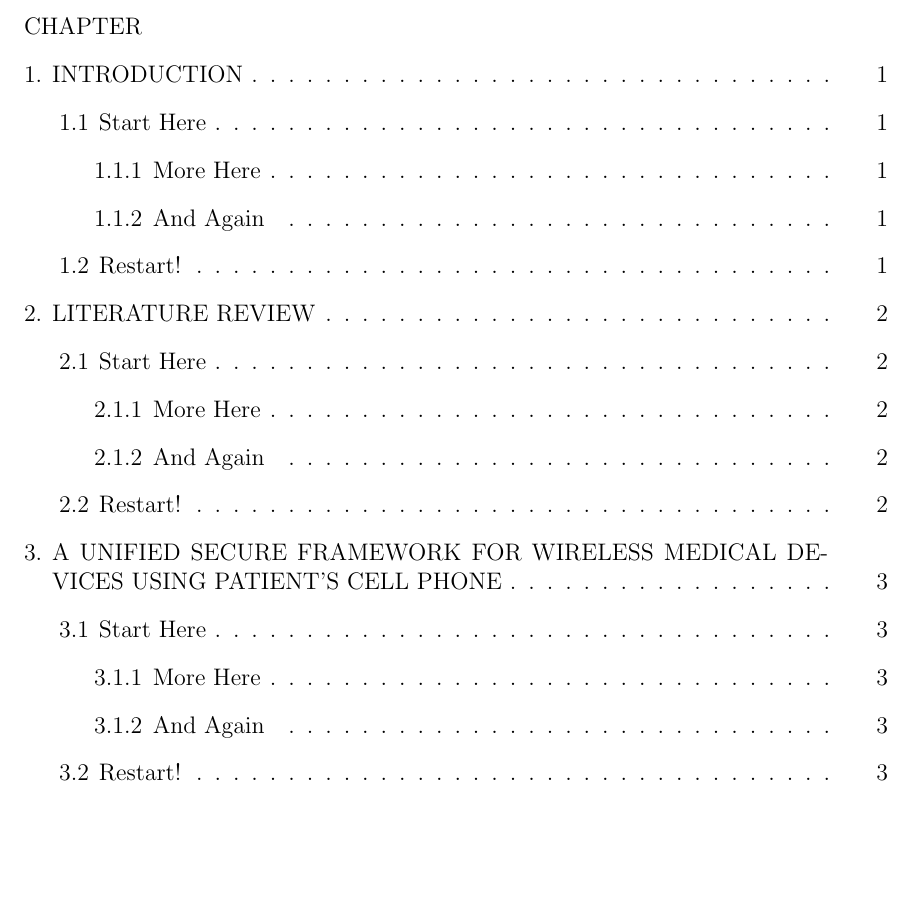
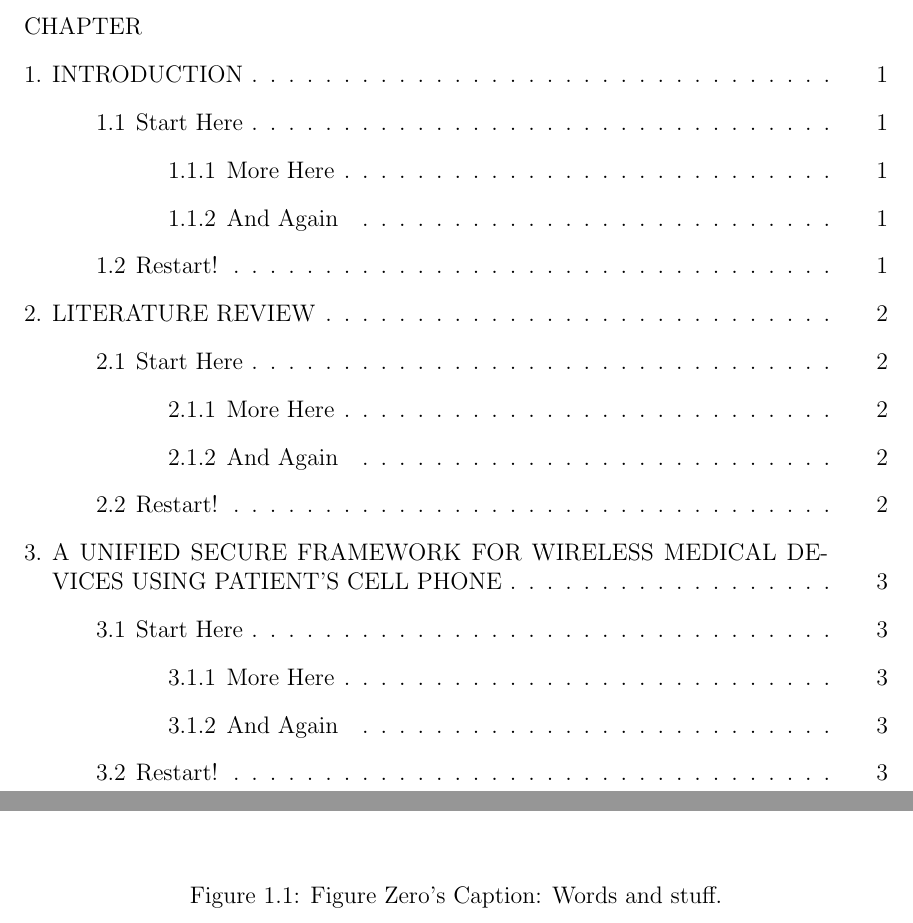
Before and after one commit to izlandman/thesis-template, a LaTeX thesis (thesis_template.tex, which reads TempleDiss.sty, chapter1.tex): part of page 6 of 22 before the commit and two parts of pages 6 and 12 of 22 after it, the two joined at a grey line, cut so that both start at the same text, the shorter picture padded with empty space. Compiled offline with pdfLaTeX.

Commit message:
Nearly done. Not sure how to address table/figure format requirements but that shouldn't be too bad by hand

```diff
--- a/TempleDiss.sty
+++ b/TempleDiss.sty
@@ -56,7 +56,7 @@
 \renewcommand{\cftafterlottitle}{\hfill}
 
 % TOC Spacing
-\titleformat{\chapter}[hang]{\centering\bf\normalfont}{}{0pt}{\large}
+\titleformat{\chapter}[hang]{\centering\normalfont}{}{0pt}{\large}
 \renewcommand{\thesection}{\thechapter.\arabic{section}}
 \setlength{\cftchapnumwidth}{0pt}
 \renewcommand\thechapter{}
@@ -72,9 +72,11 @@
 \setcounter{tocdepth}{4}
 % indents!
 \cftsetindents{chap}{0em}{1.2em}
-\cftsetindents{sec}{1.5em}{1.7em}
-\cftsetindents{subsec}{3em}{2.5em}
-\cftsetindents{subsubsec}{4.5em}{3.3em}
+\cftsetindents{sec}{0.5in}{1.7em}
+\cftsetindents{subsec}{1.0in}{2.5em}
+\cftsetindents{subsubsec}{1.5in}{3.3em}
+\setlength{\cftfigindent}{0pt}  % remove indentation from figures in lof
+\setlength{\cfttabindent}{0pt}  % remove indentation from tables in lot
 
 
 %%%%%%%%%%%%%%%%%%%%%%%%%%%%%%%%%%%
@@ -194,7 +196,7 @@
   \centerline{\large\bf \@chapapp{} \thechapter} \par
   \vskip 0.3in \fi
   \begin{center}
-   \Large\bf #1
+   \large\bf #1
   \end{center}
   \nobreak \vskip 0.7in
  }
@@ -240,6 +242,41 @@
             1.25in 2.0in
     }% \vbox
 }% \centeredHeadingPar
+
+\def\section{
+	\@startsection{section}{1}{\z@}{3.5ex plus 1ex minus .2ex}{2.3ex plus .2ex}{\normalsize}
+}
+
+\def\subsection{
+	\@startsection{subsection}{2}{\z@}{3.25ex plus 1ex minus .2ex}{1.5ex plus .2ex}{\normalsize}
+}
+
+\def\subsubsection{
+	\@startsection{subsubsection}{3}{\z@}{3.25ex plus 1ex minus .2ex}{1.5ex plus .2ex}{\normalsize}
+}
+
+\long\def\@caption#1[#2]#3{%
+ \addtocontents{\csname ext@#1\endcsname}{\hbox{ }}
+ \addcontentsline{\csname ext@#1\endcsname}{#1}{\protect\numberline{\csname
+  the#1\endcsname}{\ignorespaces\protect\small\protect\normalsize\rm #2}}
+ \par
+ \begingroup
+  \@parboxrestore
+  \@makecaption{\csname fnum@#1\endcsname}{\ignorespaces\protect\small\normalsize\rm #3}
+  \par
+ \endgroup
+}
+
+\long\def\@makecaption#1#2{
+ \vskip 10pt
+ \setbox\@tempboxa\hbox{#1: #2}
+ \ifdim \wd\@tempboxa >\hsize
+  \setbox\@tempboxa\hbox{#1: }
+  \def\@tempdimj{\hsize}
+  \advance\@tempdimj -\wd\@tempboxa
+  \hbox to\hsize{#1: \parbox[t]{\@tempdimj}{#2}}
+ \else \hbox to\hsize{\hfill\box\@tempboxa\hfill}
+ \fi}
 
 %%%%%%%%%%%%%%%%%%%%%%%%%%%%%%%%%%%
 % SPECIFIC PAGES
@@ -405,7 +442,7 @@
  \centerline{\large\bf \@chapapp{} \theappendix} \par
  \vspace{0.1in}
  \begin{center}
-  \Large\bf #1
+  \large\bf #1
  \end{center}
  \vspace{0.1in}
  \par\@afterindenttrue
--- a/chapter1.tex
+++ b/chapter1.tex
@@ -5,3 +5,7 @@
 \subsection{And Again}
 
 \section{Restart!}
+
+\begin{figure}
+\caption[Figure Zero]{Figure Zero's Caption: Words and stuff.}
+\end{figure}
```
Also changed, not shown: thesis_template.pdf, 4 other files.
